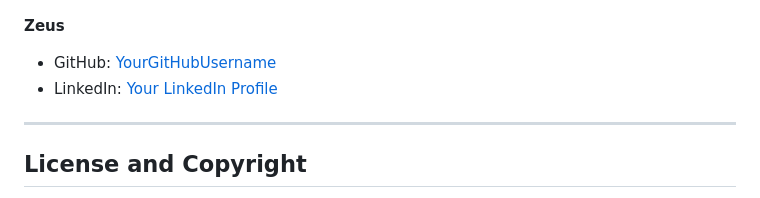
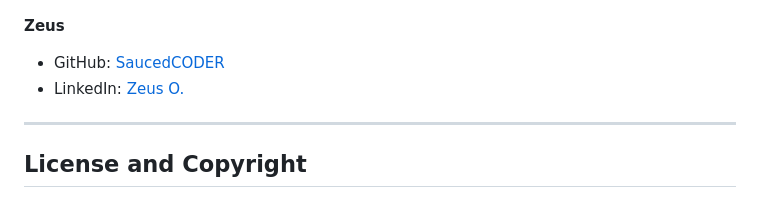
Before and after one commit to SaucedCODER/djangoEmployeeManagementProject, a Markdown page: README.md, the part around the change. Rendered like a GitHub page.

```diff
--- a/README.md
+++ b/README.md
@@ -111,8 +111,8 @@ Feel free to explore and enhance the system as needed for your specific use case
 
 **Zeus**
 
-- GitHub: [YourGitHubUsername](https://github.com/SaucedCODER)
-- LinkedIn: [Your LinkedIn Profile](https://www.linkedin.com/in/zeus-miguel-orilla-958711264/)
+- GitHub: [SaucedCODER](https://github.com/SaucedCODER)
+- LinkedIn: [Zeus O.](https://www.linkedin.com/in/zeus-miguel-orilla-958711264/)
 
 ---
 
```
